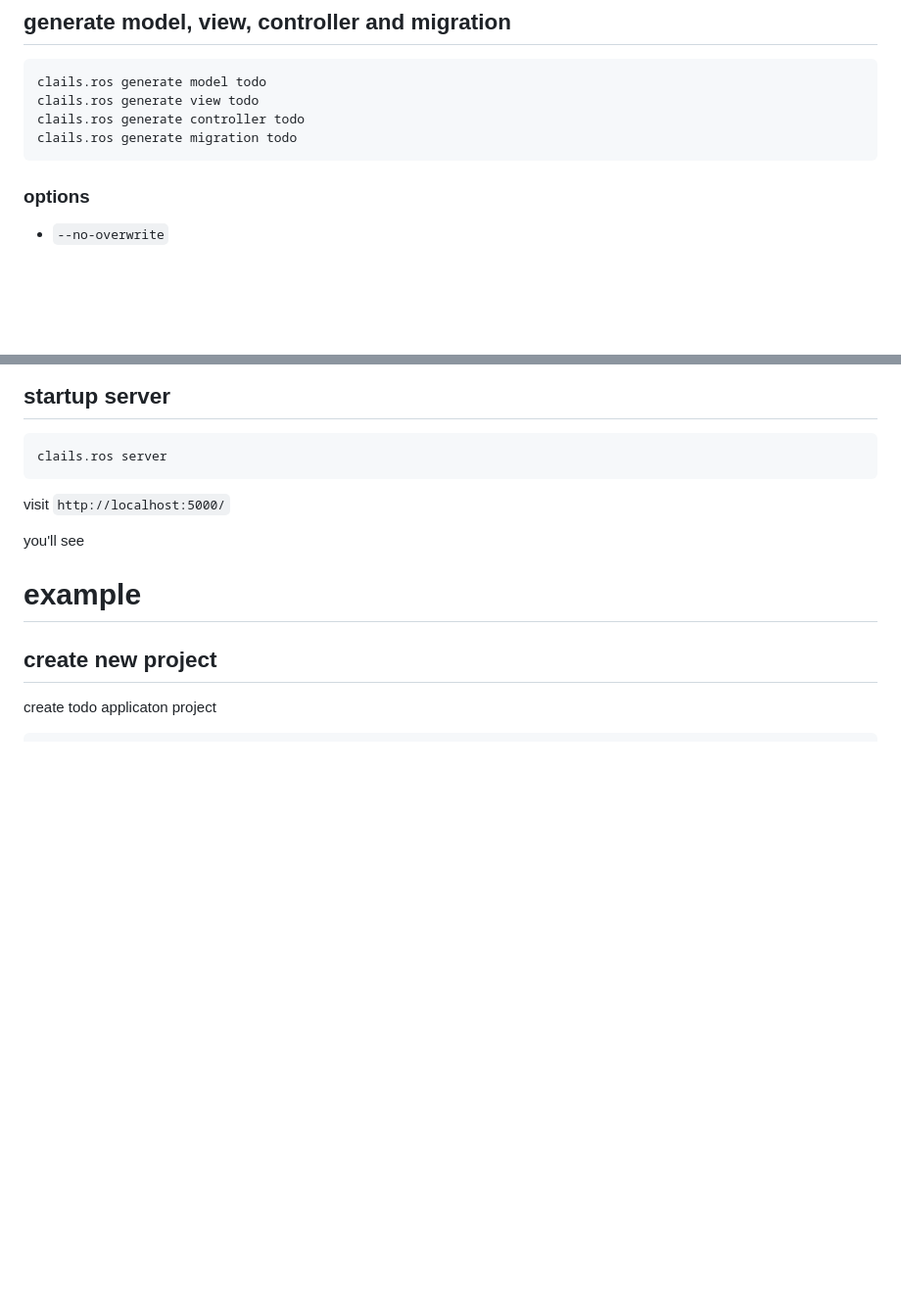
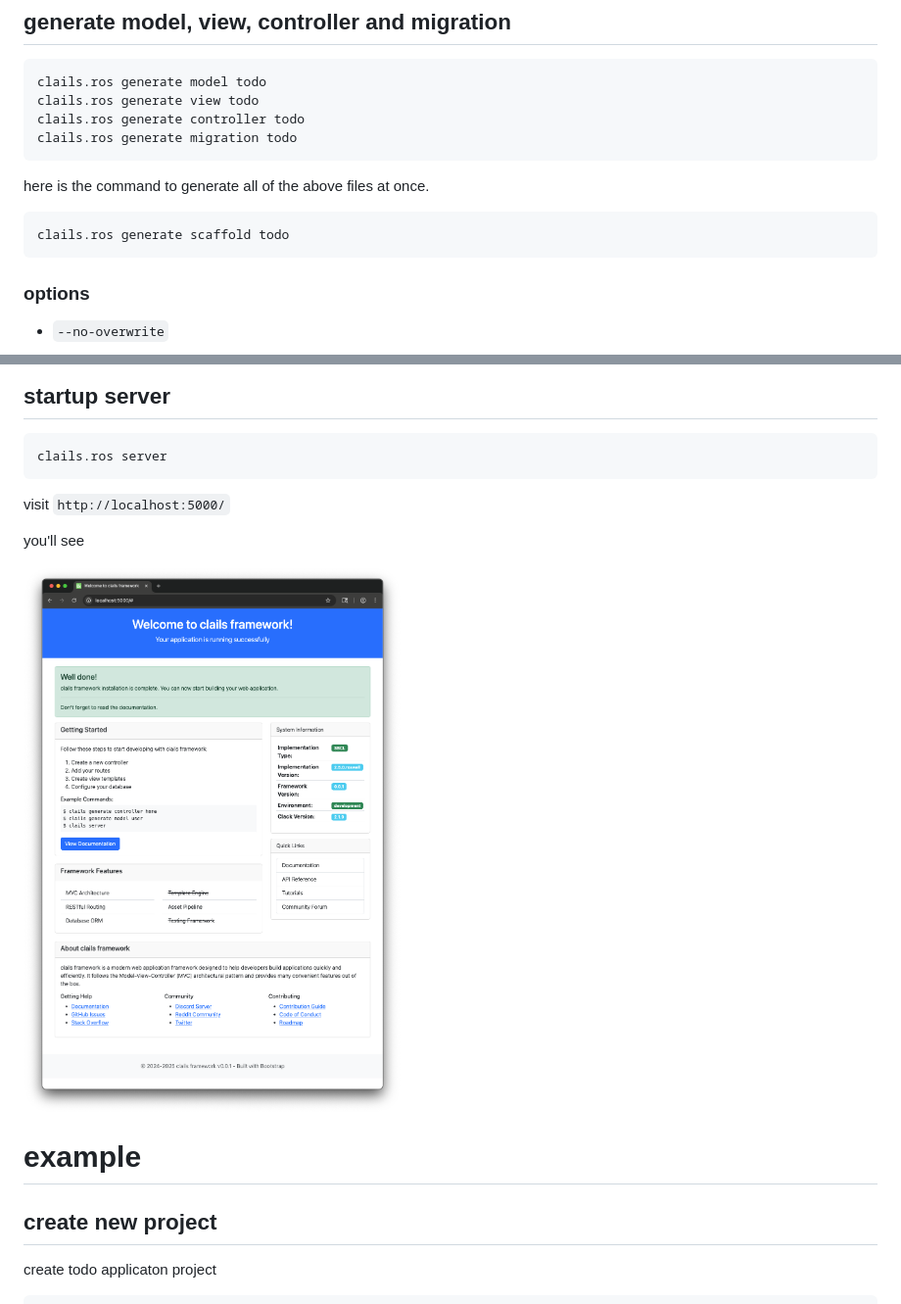
Before and after one commit to tamurashingo/clails, a Markdown page: README.md, 2 parts joined by grey strips. Shown at 98% size. Rendered like a GitHub page; blank space fills up the shorter version.

````diff
--- a/README.md
+++ b/README.md
@@ -82,6 +85,12 @@ clails.ros generate model todo
 clails.ros generate view todo
 clails.ros generate controller todo
 clails.ros generate migration todo
+```
+
+here is the command to generate all of the above files at once.
+
+```bash
+clails.ros generate scaffold todo
 ```
 
 ### options
@@ -119,6 +128,7 @@ visit `http://localhost:5000/`
 
 you'll see
 
+![clails initial page](document/img/startup.png)
 
 # example
 
````
Also changed, not shown: other parts of README.md (+14 -8 lines).
